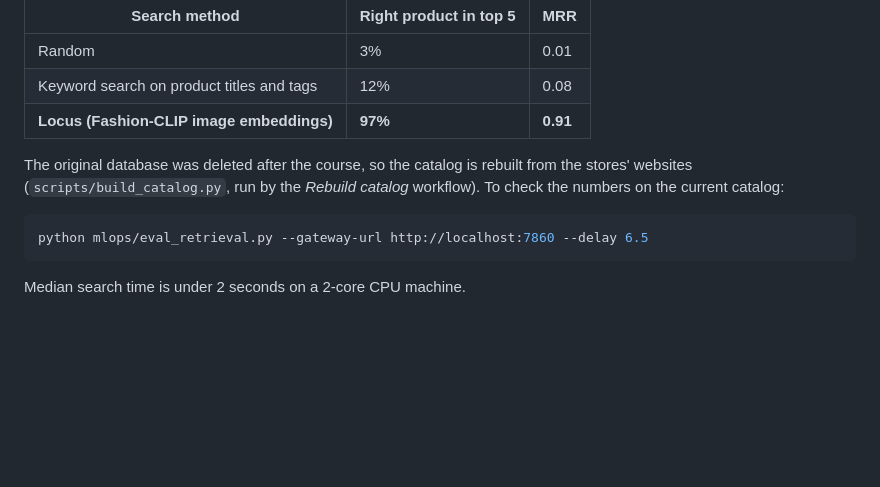
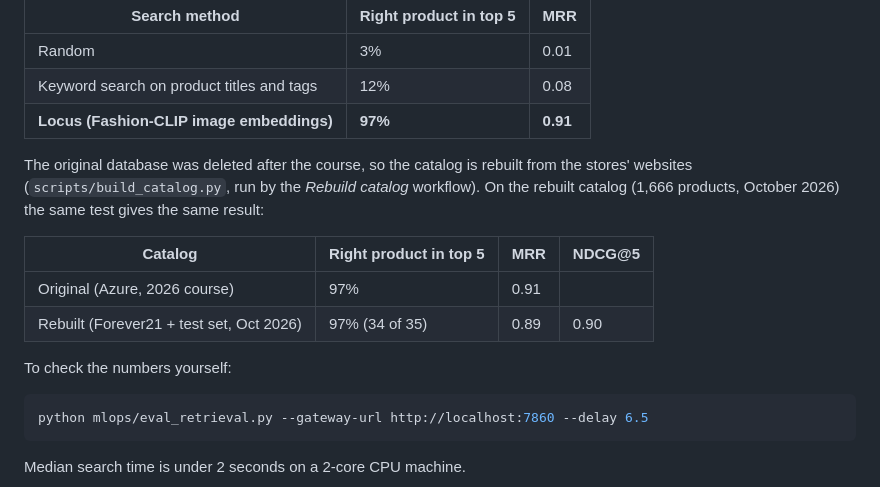
Before and after one commit to Nohra2005/locus-demo, a Markdown page: README.md, the part around the change. GitHub-like rendering; blank space fills up the shorter version.

Commit message:
README: results reproduced on the rebuilt catalog (97% top-5, MRR 0.89)
Co-Authored-By: Claude Opus 5.5 <noreply@anthropic.com>
Claude-Session: https://claude.ai/code/session_01XHDVsGzkJ66mQtBizHsWN8

````diff
--- a/README.md
+++ b/README.md
@@ -20,7 +20,14 @@ Measured on a hand-labelled set of 35 search photos (`mlops/golden_dataset.json`
 | Keyword search on product titles and tags | 12% | 0.08 |
 | **Locus (Fashion-CLIP image embeddings)** | **97%** | **0.91** |
 
-The original database was deleted after the course, so the catalog is rebuilt from the stores' websites (`scripts/build_catalog.py`, run by the *Rebuild catalog* workflow). To check the numbers on the current catalog:
+The original database was deleted after the course, so the catalog is rebuilt from the stores' websites (`scripts/build_catalog.py`, run by the *Rebuild catalog* workflow). On the rebuilt catalog (1,666 products, October 2026) the same test gives the same result:
+
+| Catalog | Right product in top 5 | MRR | NDCG@5 |
+|---|---|---|---|
+| Original (Azure, 2026 course) | 97% | 0.91 | |
+| Rebuilt (Forever21 + test set, Oct 2026) | 97% (34 of 35) | 0.89 | 0.90 |
+
+To check the numbers yourself:
 
 ```bash
 python mlops/eval_retrieval.py --gateway-url http://localhost:7860 --delay 6.5
````
